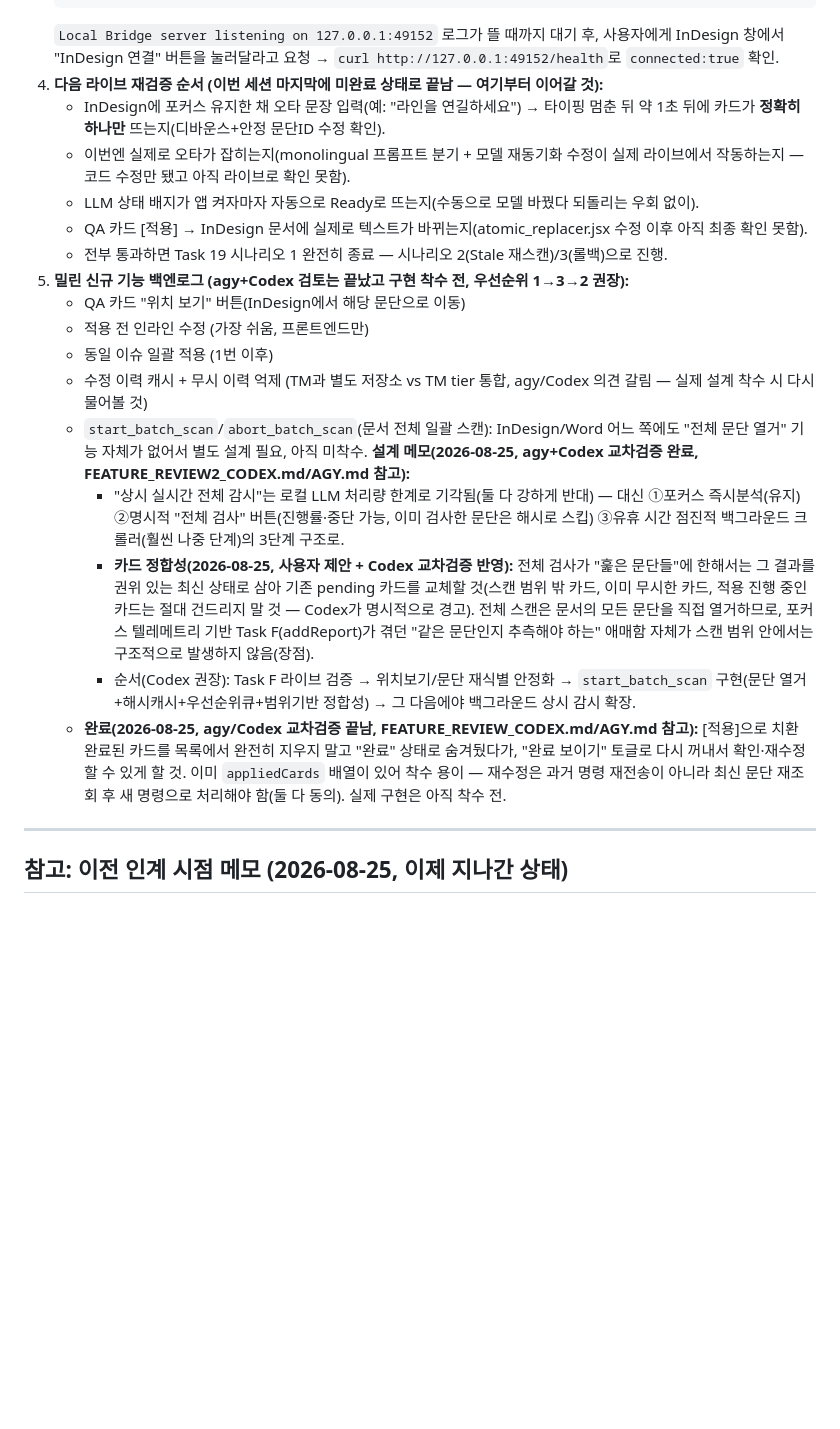
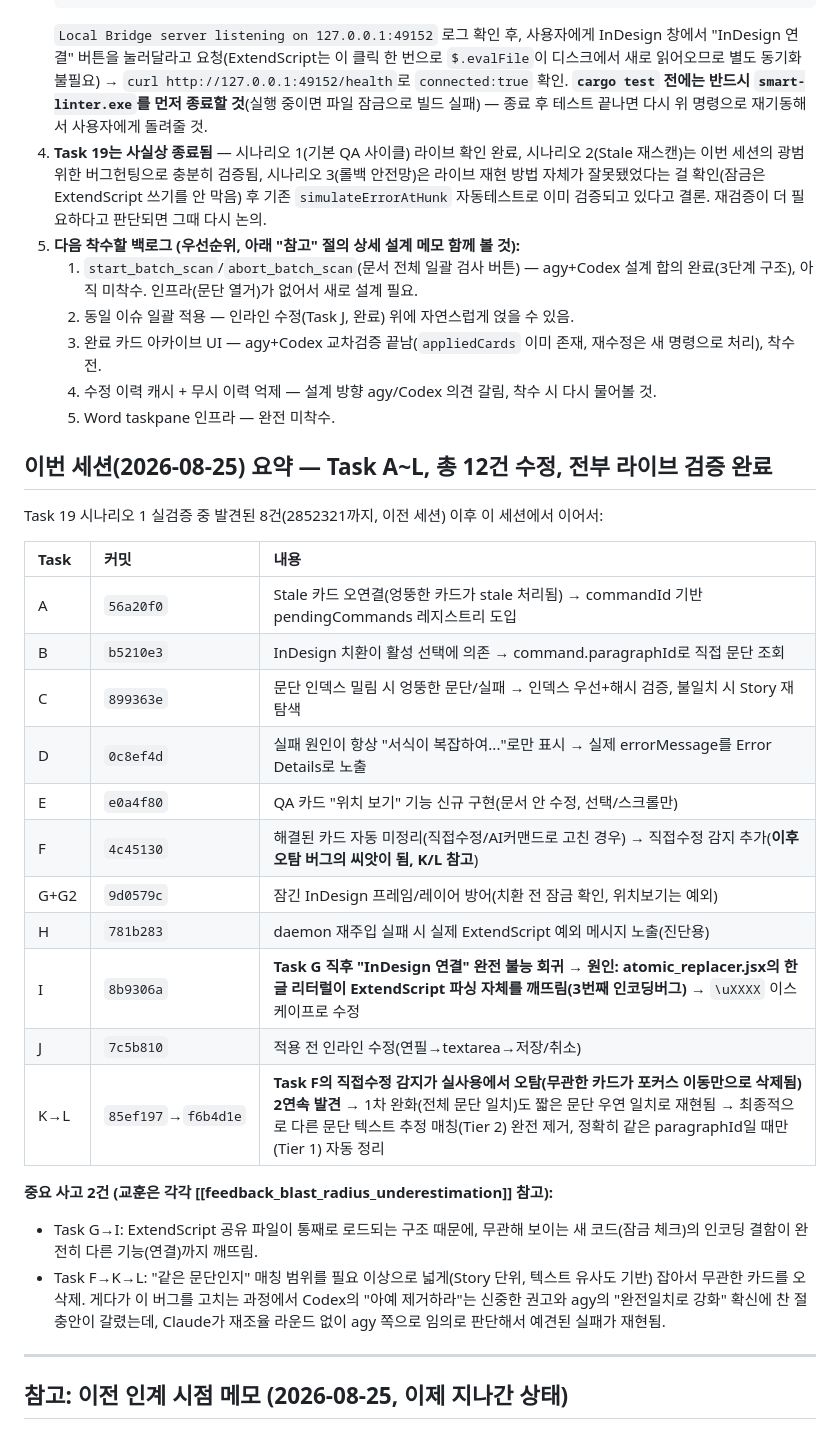
Before and after one commit to gulpe315/smartLinter, a Markdown page: ORCHESTRATOR_STATUS.md, the part around one of its changes. Drawn GitHub-style; blank space fills up the shorter version.

Commit message:
Rewrite orchestrator handoff for next session after Task A-L
Consolidates this session's 12 fixes (commandId registry through removing
the cross-paragraph reconciliation fallback) into one summary table,
records the two blast-radius incidents and their root causes, and updates
the collaboration protocol with the new rule: when Codex and agy disagree
or one flags a residual risk the other doesn't, re-present that gap to
both rather than picking a side by tone. Marks Task 19 scenarios 1-3 as
effectively closed and reorders the remaining backlog.

Co-Authored-By: Claude Sonnet 5 <noreply@anthropic.com>

````diff
--- a/ORCHESTRATOR_STATUS.md
+++ b/ORCHESTRATOR_STATUS.md
@@ -18,22 +20,36 @@
    cd "D:\data\dev\App\SmartLinter" && npx tauri dev --no-watch   # run_in_background:true로
    ```
-   `Local Bridge server listening on 127.0.0.1:49152` 로그가 뜰 때까지 대기 후, 사용자에게 InDesign 창에서 "InDesign 연결" 버튼을 눌러달라고 요청 → `curl http://127.0.0.1:49152/health`로 `connected:true` 확인.
-4. **다음 라이브 재검증 순서 (이번 세션 마지막에 미완료 상태로 끝남 — 여기부터 이어갈 것):**
-   - InDesign에 포커스 유지한 채 오타 문장 입력(예: "라인을 연길하세요") → 타이핑 멈춘 뒤 약 1초 뒤에 카드가 **정확히 하나만** 뜨는지(디바운스+안정 문단ID 수정 확인).
-   - 이번엔 실제로 오타가 잡히는지(monolingual 프롬프트 분기 + 모델 재동기화 수정이 실제 라이브에서 작동하는지 — 코드 수정만 됐고 아직 라이브로 확인 못함).
-   - LLM 상태 배지가 앱 켜자마자 자동으로 Ready로 뜨는지(수동으로 모델 바꿨다 되돌리는 우회 없이).
-   - QA 카드 [적용] → InDesign 문서에 실제로 텍스트가 바뀌는지(atomic_replacer.jsx 수정 이후 아직 최종 확인 못함).
-   - 전부 통과하면 Task 19 시나리오 1 완전히 종료 — 시나리오 2(Stale 재스캔)/3(롤백)으로 진행.
-5. **밀린 신규 기능 백엔로그 (agy+Codex 검토는 끝났고 구현 착수 전, 우선순위 1→3→2 권장):**
-   - QA 카드 "위치 보기" 버튼(InDesign에서 해당 문단으로 이동)
-   - 적용 전 인라인 수정 (가장 쉬움, 프론트엔드만)
-   - 동일 이슈 일괄 적용 (1번 이후)
-   - 수정 이력 캐시 + 무시 이력 억제 (TM과 별도 저장소 vs TM tier 통합, agy/Codex 의견 갈림 — 실제 설계 착수 시 다시 물어볼 것)
-   - `start_batch_scan`/`abort_batch_scan`(문서 전체 일괄 스캔): InDesign/Word 어느 쪽에도 "전체 문단 열거" 기능 자체가 없어서 별도 설계 필요, 아직 미착수. **설계 메모(2026-08-25, agy+Codex 교차검증 완료, FEATURE_REVIEW2_CODEX.md/AGY.md 참고):**
-     - "상시 실시간 전체 감시"는 로컬 LLM 처리량 한계로 기각됨(둘 다 강하게 반대) — 대신 ①포커스 즉시분석(유지) ②명시적 "전체 검사" 버튼(진행률·중단 가능, 이미 검사한 문단은 해시로 스킵) ③유휴 시간 점진적 백그라운드 크롤러(훨씬 나중 단계)의 3단계 구조로.
-     - **카드 정합성(2026-08-25, 사용자 제안 + Codex 교차검증 반영):** 전체 검사가 "훑은 문단들"에 한해서는 그 결과를 권위 있는 최신 상태로 삼아 기존 pending 카드를 교체할 것(스캔 범위 밖 카드, 이미 무시한 카드, 적용 진행 중인 카드는 절대 건드리지 말 것 — Codex가 명시적으로 경고). 전체 스캔은 문서의 모든 문단을 직접 열거하므로, 포커스 텔레메트리 기반 Task F(addReport)가 겪던 "같은 문단인지 추측해야 하는" 애매함 자체가 스캔 범위 안에서는 구조적으로 발생하지 않음(장점).
-     - 순서(Codex 권장): Task F 라이브 검증 → 위치보기/문단 재식별 안정화 → `start_batch_scan` 구현(문단 열거+해시캐시+우선순위큐+범위기반 정합성) → 그 다음에야 백그라운드 상시 감시 확장.
-   - **완료(2026-08-25, agy/Codex 교차검증 끝남, FEATURE_REVIEW_CODEX.md/AGY.md 참고):** [적용]으로 치환 완료된 카드를 목록에서 완전히 지우지 말고 "완료" 상태로 숨겨뒀다가, "완료 보이기" 토글로 다시 꺼내서 확인·재수정할 수 있게 할 것. 이미 `appliedCards` 배열이 있어 착수 용이 — 재수정은 과거 명령 재전송이 아니라 최신 문단 재조회 후 새 명령으로 처리해야 함(둘 다 동의). 실제 구현은 아직 착수 전.
+   `Local Bridge server listening on 127.0.0.1:49152` 로그 확인 후, 사용자에게 InDesign 창에서 "InDesign 연결" 버튼을 눌러달라고 요청(ExtendScript는 이 클릭 한 번으로 `$.evalFile`이 디스크에서 새로 읽어오므로 별도 동기화 불필요) → `curl http://127.0.0.1:49152/health`로 `connected:true` 확인.
+   **`cargo test` 전에는 반드시 `smart-linter.exe`를 먼저 종료할 것**(실행 중이면 파일 잠금으로 빌드 실패) — 종료 후 테스트 끝나면 다시 위 명령으로 재기동해서 사용자에게 돌려줄 것.
+4. **Task 19는 사실상 종료됨** — 시나리오 1(기본 QA 사이클) 라이브 확인 완료, 시나리오 2(Stale 재스캔)는 이번 세션의 광범위한 버그헌팅으로 충분히 검증됨, 시나리오 3(롤백 안전망)은 라이브 재현 방법 자체가 잘못됐었다는 걸 확인(잠금은 ExtendScript 쓰기를 안 막음) 후 기존 `simulateErrorAtHunk` 자동테스트로 이미 검증되고 있다고 결론. 재검증이 더 필요하다고 판단되면 그때 다시 논의.
+5. **다음 착수할 백로그 (우선순위, 아래 "참고" 절의 상세 설계 메모 함께 볼 것):**
+   1. `start_batch_scan`/`abort_batch_scan`(문서 전체 일괄 검사 버튼) — agy+Codex 설계 합의 완료(3단계 구조), 아직 미착수. 인프라(문단 열거)가 없어서 새로 설계 필요.
+   2. 동일 이슈 일괄 적용 — 인라인 수정(Task J, 완료) 위에 자연스럽게 얹을 수 있음.
+   3. 완료 카드 아카이브 UI — agy+Codex 교차검증 끝남(`appliedCards` 이미 존재, 재수정은 새 명령으로 처리), 착수 전.
+   4. 수정 이력 캐시 + 무시 이력 억제 — 설계 방향 agy/Codex 의견 갈림, 착수 시 다시 물어볼 것.
+   5. Word taskpane 인프라 — 완전 미착수.
+
+## 이번 세션(2026-08-25) 요약 — Task A~L, 총 12건 수정, 전부 라이브 검증 완료
+
+Task 19 시나리오 1 실검증 중 발견된 8건(2852321까지, 이전 세션) 이후 이 세션에서 이어서:
+
+| Task | 커밋 | 내용 |
+| :--- | :--- | :--- |
+| A | `56a20f0` | Stale 카드 오연결(엉뚱한 카드가 stale 처리됨) → commandId 기반 pendingCommands 레지스트리 도입 |
+| B | `b5210e3` | InDesign 치환이 활성 선택에 의존 → command.paragraphId로 직접 문단 조회 |
+| C | `899363e` | 문단 인덱스 밀림 시 엉뚱한 문단/실패 → 인덱스 우선+해시 검증, 불일치 시 Story 재탐색 |
+| D | `0c8ef4d` | 실패 원인이 항상 "서식이 복잡하여..."로만 표시 → 실제 errorMessage를 Error Details로 노출 |
+| E | `e0a4f80` | QA 카드 "위치 보기" 기능 신규 구현(문서 안 수정, 선택/스크롤만) |
+| F | `4c45130` | 해결된 카드 자동 미정리(직접수정/AI커맨드로 고친 경우) → 직접수정 감지 추가(**이후 오탐 버그의 씨앗이 됨, K/L 참고**) |
+| G+G2 | `9d0579c` | 잠긴 InDesign 프레임/레이어 방어(치환 전 잠금 확인, 위치보기는 예외) |
+| H | `781b283` | daemon 재주입 실패 시 실제 ExtendScript 예외 메시지 노출(진단용) |
+| I | `8b9306a` | **Task G 직후 "InDesign 연결" 완전 불능 회귀 → 원인: atomic_replacer.jsx의 한글 리터럴이 ExtendScript 파싱 자체를 깨뜨림(3번째 인코딩버그)** → `\uXXXX` 이스케이프로 수정 |
+| J | `7c5b810` | 적용 전 인라인 수정(연필→textarea→저장/취소) |
+| K→L | `85ef197`→`f6b4d1e` | **Task F의 직접수정 감지가 실사용에서 오탐(무관한 카드가 포커스 이동만으로 삭제됨) 2연속 발견** → 1차 완화(전체 문단 일치)도 짧은 문단 우연 일치로 재현됨 → 최종적으로 다른 문단 텍스트 추정 매칭(Tier 2) 완전 제거, 정확히 같은 paragraphId일 때만(Tier 1) 자동 정리 |
+
+**중요 사고 2건 (교훈은 각각 [[feedback_blast_radius_underestimation]] 참고):**
+- Task G→I: ExtendScript 공유 파일이 통째로 로드되는 구조 때문에, 무관해 보이는 새 코드(잠금 체크)의 인코딩 결함이 완전히 다른 기능(연결)까지 깨뜨림.
+- Task F→K→L: "같은 문단인지" 매칭 범위를 필요 이상으로 넓게(Story 단위, 텍스트 유사도 기반) 잡아서 무관한 카드를 오삭제. 게다가 이 버그를 고치는 과정에서 Codex의 "아예 제거하라"는 신중한 권고와 agy의 "완전일치로 강화" 확신에 찬 절충안이 갈렸는데, Claude가 재조율 라운드 없이 agy 쪽으로 임의로 판단해서 예견된 실패가 재현됨.
 
 ---
 
````
Also changed, not shown: other parts of ORCHESTRATOR_STATUS.md (+14 -12 lines).
